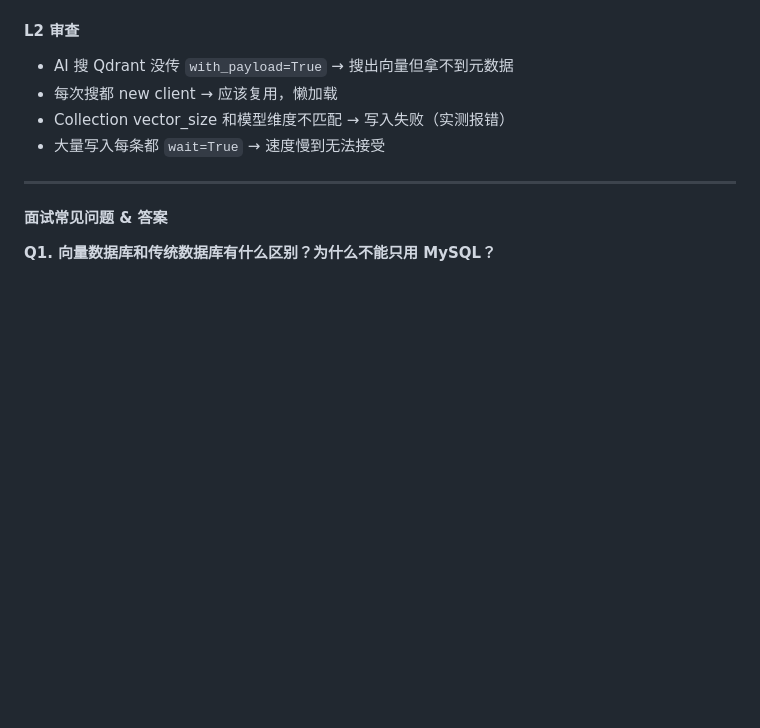
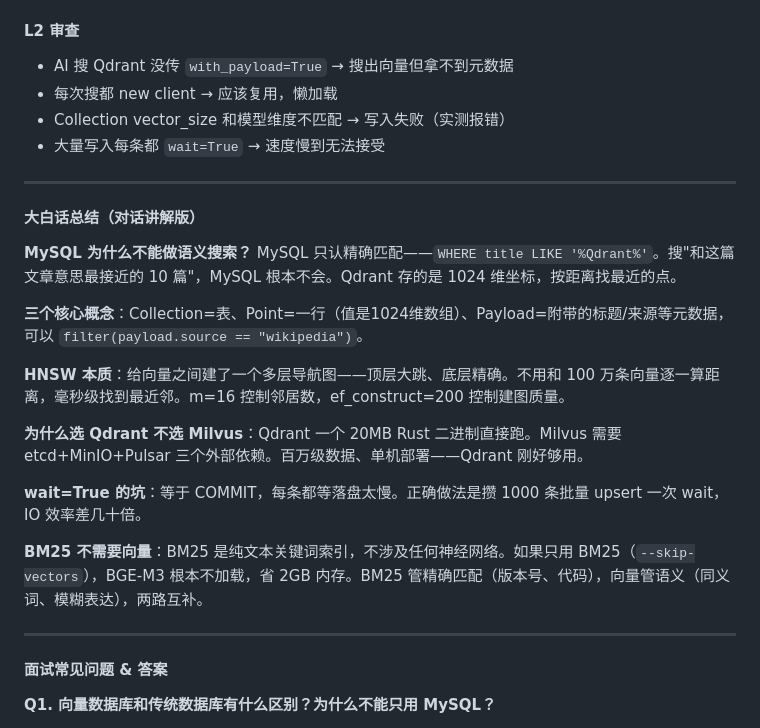
Before and after one commit to wgb123/enterprise-kb, a Markdown page: docs/learning_notes.md, the part around the change. GitHub-like rendering; blank space fills up the shorter version.

Commit message:
docs: 1.4 Qdrant - 对话讲解版大白话总结

```diff
--- a/docs/learning_notes.md
+++ b/docs/learning_notes.md
@@ -914,6 +914,22 @@ curl 'localhost:6333/collections/enterprise_kb/points/scroll?limit=5&with_payloa
 - 每次搜都 new client → 应该复用，懒加载
 - Collection vector_size 和模型维度不匹配 → 写入失败（实测报错）
 - 大量写入每条都 `wait=True` → 速度慢到无法接受
+
+---
+
+#### 大白话总结（对话讲解版）
+
+**MySQL 为什么不能做语义搜索？** MySQL 只认精确匹配——`WHERE title LIKE '%Qdrant%'`。搜"和这篇文章意思最接近的 10 篇"，MySQL 根本不会。Qdrant 存的是 1024 维坐标，按距离找最近的点。
+
+**三个核心概念**：Collection=表、Point=一行（值是1024维数组）、Payload=附带的标题/来源等元数据，可以 `filter(payload.source == "wikipedia")`。
+
+**HNSW 本质**：给向量之间建了一个多层导航图——顶层大跳、底层精确。不用和 100 万条向量逐一算距离，毫秒级找到最近邻。m=16 控制邻居数，ef_construct=200 控制建图质量。
+
+**为什么选 Qdrant 不选 Milvus**：Qdrant 一个 20MB Rust 二进制直接跑。Milvus 需要 etcd+MinIO+Pulsar 三个外部依赖。百万级数据、单机部署——Qdrant 刚好够用。
+
+**wait=True 的坑**：等于 COMMIT，每条都等落盘太慢。正确做法是攒 1000 条批量 upsert 一次 wait，IO 效率差几十倍。
+
+**BM25 不需要向量**：BM25 是纯文本关键词索引，不涉及任何神经网络。如果只用 BM25（`--skip-vectors`），BGE-M3 根本不加载，省 2GB 内存。BM25 管精确匹配（版本号、代码），向量管语义（同义词、模糊表达），两路互补。
 
 ---
 
```
